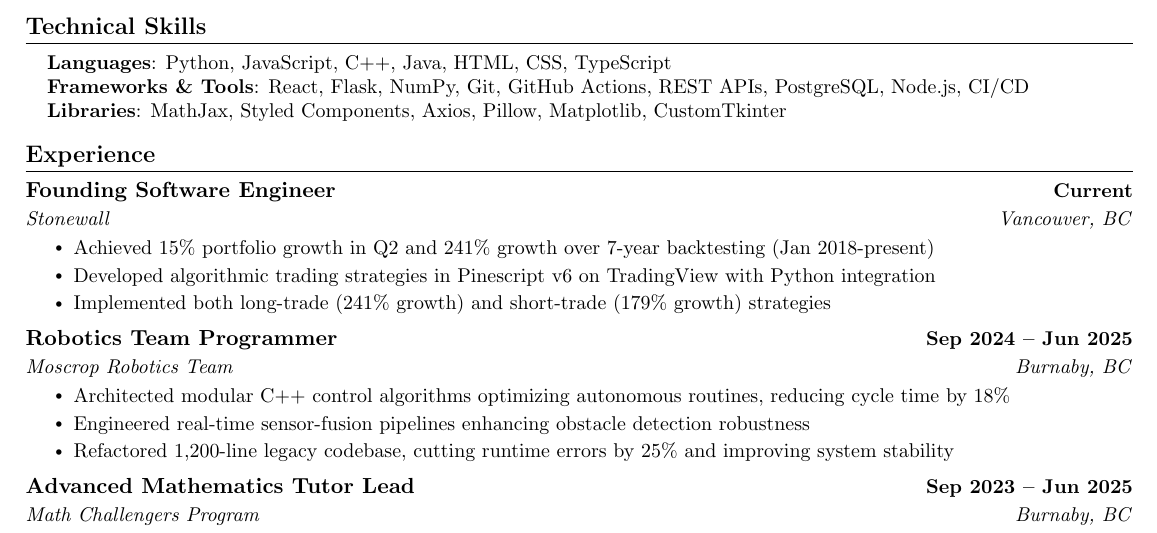
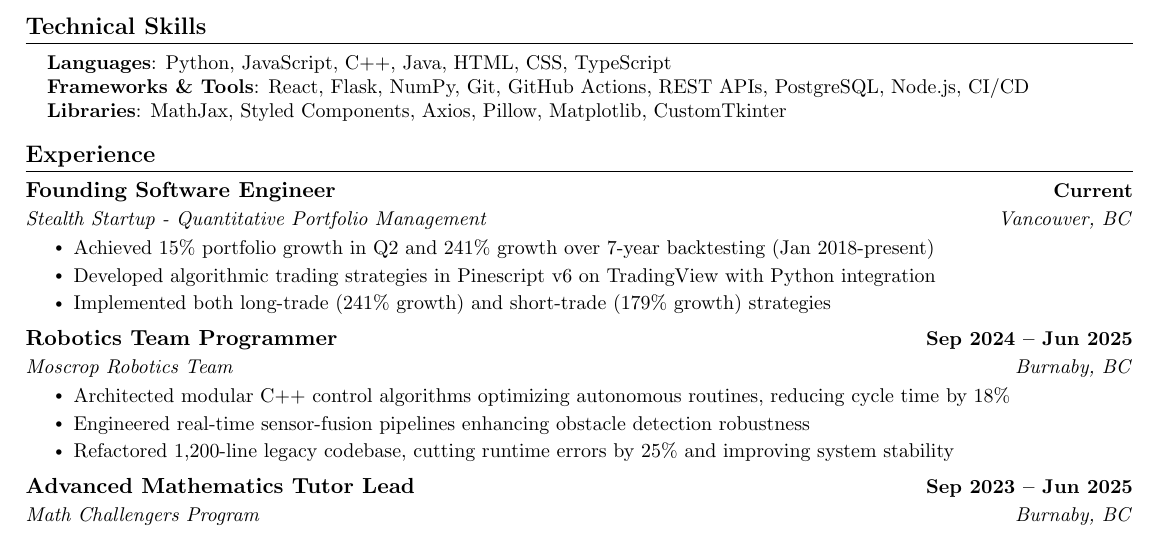
Before and after one commit to martinw500/portfolio, a LaTeX CV (docs/resume.tex): part of the page, cut so that both start at the same text. Compiled offline with pdfLaTeX.

Commit message:
Updated Resume

```diff
--- a/docs/resume.tex
+++ b/docs/resume.tex
@@ -131,7 +131,7 @@
 
     \resumeSubheading
       {Founding Software Engineer}{Current}
-      {Stonewall}{Vancouver, BC}
+      {Stealth Startup - Quantitative Portfolio Management}{Vancouver, BC}
       \resumeItemListStart
         \resumeItem{Achieved 15\% portfolio growth in Q2 and 241\% growth over 7-year backtesting (Jan 2018-present)}
         \resumeItem{Developed algorithmic trading strategies in Pinescript v6 on TradingView with Python integration}
```
